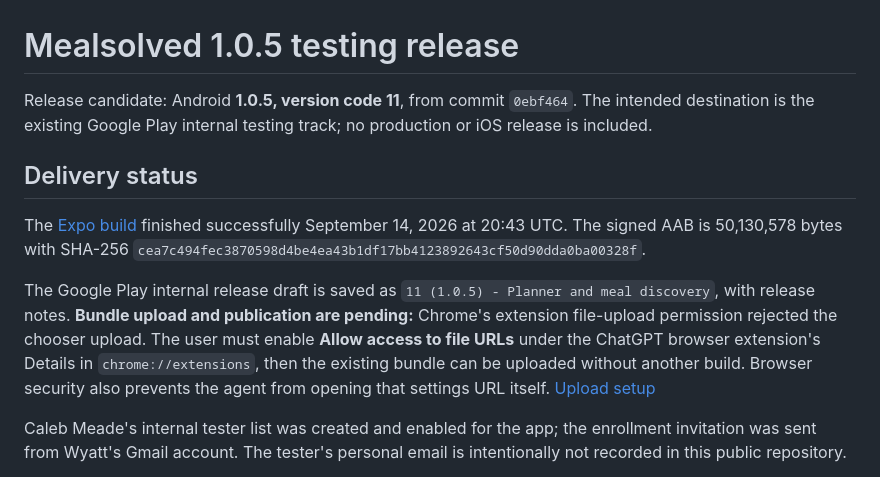
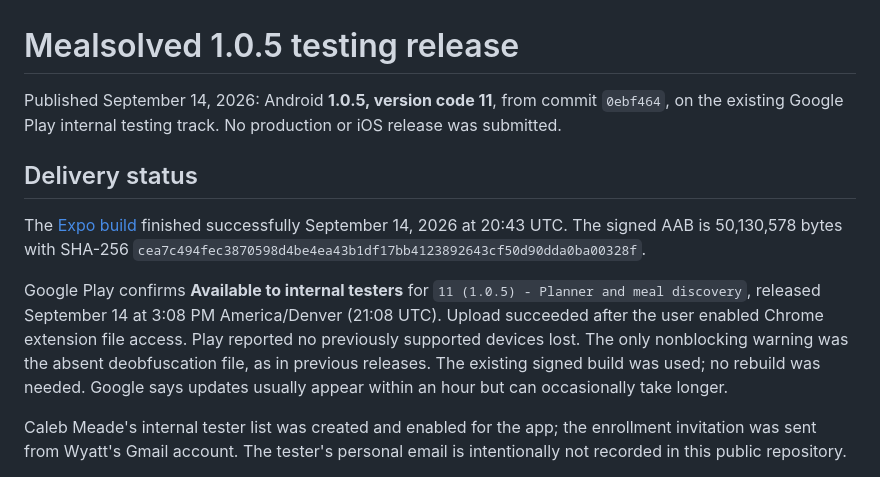
Before and after one commit to wyattrommel-code/Food-For-you, a Markdown page: docs/testing-release-1.0.5.md, the part around the change. Rendered like a GitHub page.

Commit message:
Record published Mealsolved 1.0.5 internal release

```diff
--- a/docs/testing-release-1.0.5.md
+++ b/docs/testing-release-1.0.5.md
@@ -1,12 +1,12 @@
 # Mealsolved 1.0.5 testing release
 
-Release candidate: Android **1.0.5, version code 11**, from commit `0ebf464`. The intended destination is the existing Google Play internal testing track; no production or iOS release is included.
+Published September 14, 2026: Android **1.0.5, version code 11**, from commit `0ebf464`, on the existing Google Play internal testing track. No production or iOS release was submitted.
 
 ## Delivery status
 
 The [Expo build](https://expo.dev/accounts/wyattrommel/projects/food-for-you/builds/be0fb000-a7e7-4675-a2b6-d3bebf0f8a35) finished successfully September 14, 2026 at 20:43 UTC. The signed AAB is 50,130,578 bytes with SHA-256 `cea7c494fec3870598d4be4ea43b1df17bb4123892643cf50d90dda0ba00328f`.
 
-The Google Play internal release draft is saved as `11 (1.0.5) - Planner and meal discovery`, with release notes. **Bundle upload and publication are pending:** Chrome's extension file-upload permission rejected the chooser upload. The user must enable **Allow access to file URLs** under the ChatGPT browser extension's Details in `chrome://extensions`, then the existing bundle can be uploaded without another build. Browser security also prevents the agent from opening that settings URL itself. [Upload setup](https://developers.openai.com/codex/app/chrome-extension#upload-files)
+Google Play confirms **Available to internal testers** for `11 (1.0.5) - Planner and meal discovery`, released September 14 at 3:08 PM America/Denver (21:08 UTC). Upload succeeded after the user enabled Chrome extension file access. Play reported no previously supported devices lost. The only nonblocking warning was the absent deobfuscation file, as in previous releases. The existing signed build was used; no rebuild was needed. Google says updates usually appear within an hour but can occasionally take longer.
 
 Caleb Meade's internal tester list was created and enabled for the app; the enrollment invitation was sent from Wyatt's Gmail account. The tester's personal email is intentionally not recorded in this public repository.
 
```
